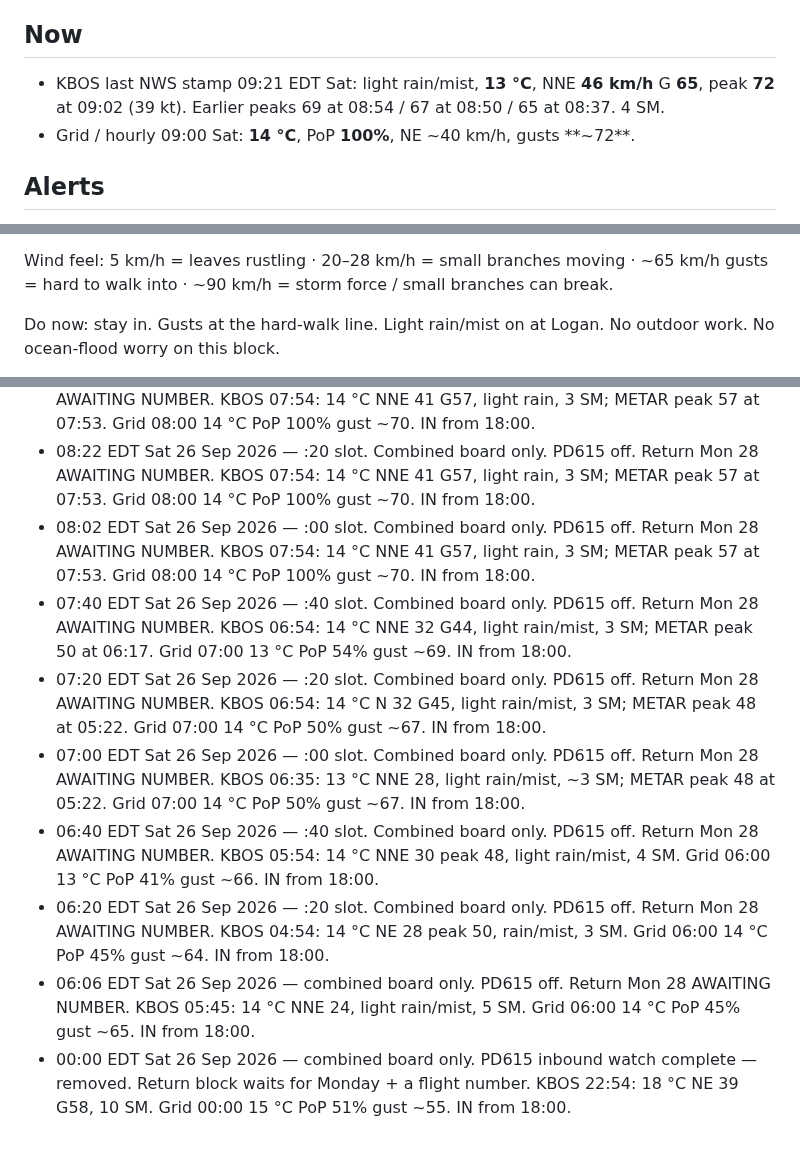
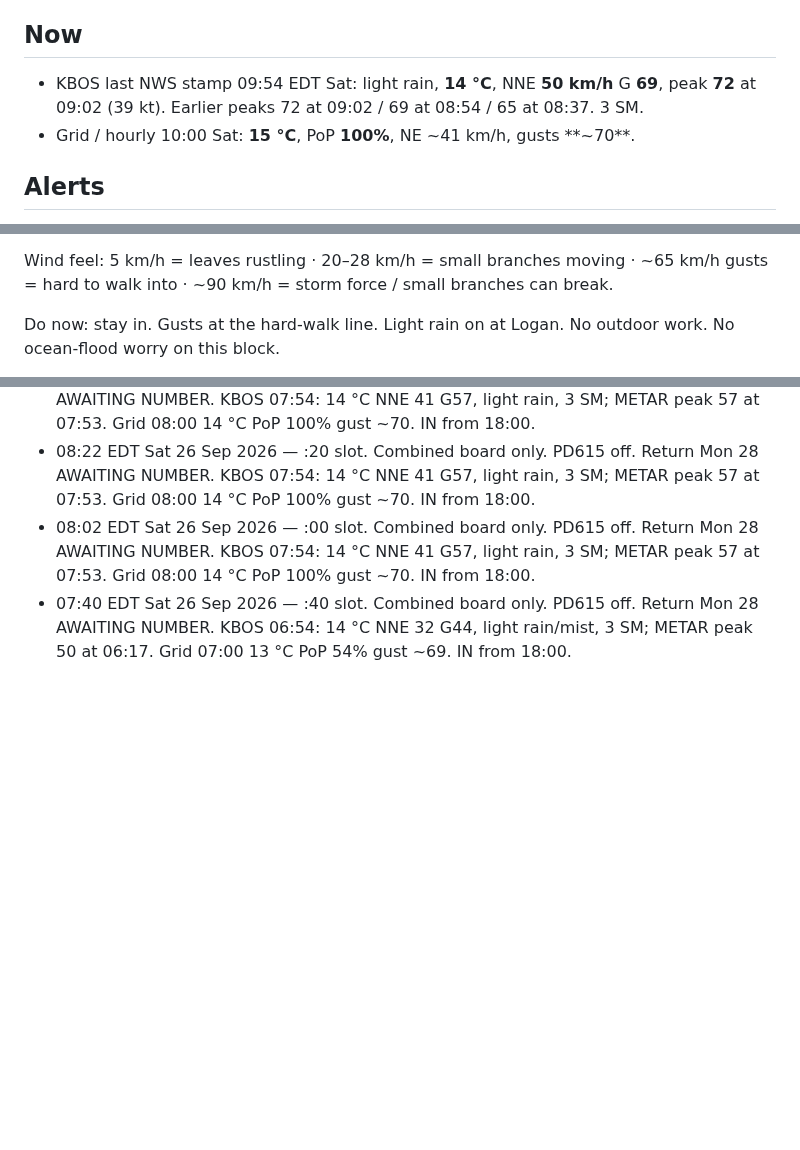
Before and after one commit to charlie-kilo13/pd615-ticker, a Markdown page: DASHBOARD.md, 3 parts joined by grey strips. GitHub-like rendering; blank space fills up the shorter version.

Commit message:
02124 board 10:00 Sat: IN, PoP 100, gusts ~70 now

```diff
--- a/DASHBOARD.md
+++ b/DASHBOARD.md
@@ -5,8 +5,8 @@ Updated 09:40 EDT Sat 26 Sep 2026 · NWS digital last update 07:49 Sat · weathe
 One board. Storm + log only. PD615 inbound watch complete — removed. Return card Mon 28: AWAITING NUMBER.
 
 ## Now
-- KBOS last NWS stamp 09:21 EDT Sat: light rain/mist, **13 °C**, NNE **46 km/h** G **65**, peak **72** at 09:02 (39 kt). Earlier peaks 69 at 08:54 / 67 at 08:50 / 65 at 08:37. 4 SM.
-- Grid / hourly 09:00 Sat: **14 °C**, PoP **100%**, NE ~40 km/h, gusts **~72**.
+- KBOS last NWS stamp 09:54 EDT Sat: light rain, **14 °C**, NNE **50 km/h** G **69**, peak **72** at 09:02 (39 kt). Earlier peaks 72 at 09:02 / 69 at 08:54 / 65 at 08:37. 3 SM.
+- Grid / hourly 10:00 Sat: **15 °C**, PoP **100%**, NE ~41 km/h, gusts **~70**.
 
 ## Alerts
 - High Wind Warning ON until Sunday 08:00
@@ -23,5 +23,5 @@ Grid gusts **~72 now** (09:00). Mid-Sat ~74–76. Not yet 80+.
 
 Wind feel: 5 km/h = leaves rustling · 20–28 km/h = small branches moving · ~65 km/h gusts = hard to walk into · ~90 km/h = storm force / small branches can break.
 
-Do now: stay in. Gusts at the hard-walk line. Light rain/mist on at Logan. No outdoor work. No ocean-flood worry on this block.
+Do now: stay in. Gusts at the hard-walk line. Light rain on at Logan. No outdoor work. No ocean-flood worry on this block.
 
@@ -39,9 +40,3 @@ NWS AFD: https://forecast.weather.gov/product.php?site=BOX&issuedby=BOX&product=
 - 08:22 EDT Sat 26 Sep 2026 — :20 slot. Combined board only. PD615 off. Return Mon 28 AWAITING NUMBER. KBOS 07:54: 14 °C NNE 41 G57, light rain, 3 SM; METAR peak 57 at 07:53. Grid 08:00 14 °C PoP 100% gust ~70. IN from 18:00.
 - 08:02 EDT Sat 26 Sep 2026 — :00 slot. Combined board only. PD615 off. Return Mon 28 AWAITING NUMBER. KBOS 07:54: 14 °C NNE 41 G57, light rain, 3 SM; METAR peak 57 at 07:53. Grid 08:00 14 °C PoP 100% gust ~70. IN from 18:00.
 - 07:40 EDT Sat 26 Sep 2026 — :40 slot. Combined board only. PD615 off. Return Mon 28 AWAITING NUMBER. KBOS 06:54: 14 °C NNE 32 G44, light rain/mist, 3 SM; METAR peak 50 at 06:17. Grid 07:00 13 °C PoP 54% gust ~69. IN from 18:00.
-- 07:20 EDT Sat 26 Sep 2026 — :20 slot. Combined board only. PD615 off. Return Mon 28 AWAITING NUMBER. KBOS 06:54: 14 °C N 32 G45, light rain/mist, 3 SM; METAR peak 48 at 05:22. Grid 07:00 14 °C PoP 50% gust ~67. IN from 18:00.
-- 07:00 EDT Sat 26 Sep 2026 — :00 slot. Combined board only. PD615 off. Return Mon 28 AWAITING NUMBER. KBOS 06:35: 13 °C NNE 28, light rain/mist, ~3 SM; METAR peak 48 at 05:22. Grid 07:00 14 °C PoP 50% gust ~67. IN from 18:00.
-- 06:40 EDT Sat 26 Sep 2026 — :40 slot. Combined board only. PD615 off. Return Mon 28 AWAITING NUMBER. KBOS 05:54: 14 °C NNE 30 peak 48, light rain/mist, 4 SM. Grid 06:00 13 °C PoP 41% gust ~66. IN from 18:00.
-- 06:20 EDT Sat 26 Sep 2026 — :20 slot. Combined board only. PD615 off. Return Mon 28 AWAITING NUMBER. KBOS 04:54: 14 °C NE 28 peak 50, rain/mist, 3 SM. Grid 06:00 14 °C PoP 45% gust ~64. IN from 18:00.
-- 06:06 EDT Sat 26 Sep 2026 — combined board only. PD615 off. Return Mon 28 AWAITING NUMBER. KBOS 05:45: 14 °C NNE 24, light rain/mist, 5 SM. Grid 06:00 14 °C PoP 45% gust ~65. IN from 18:00.
-- 00:00 EDT Sat 26 Sep 2026 — combined board only. PD615 inbound watch complete — removed. Return block waits for Monday + a flight number. KBOS 22:54: 18 °C NE 39 G58, 10 SM. Grid 00:00 15 °C PoP 51% gust ~55. IN from 18:00.
```
Also changed, not shown: other parts of DASHBOARD.md (+5 -4 lines).
